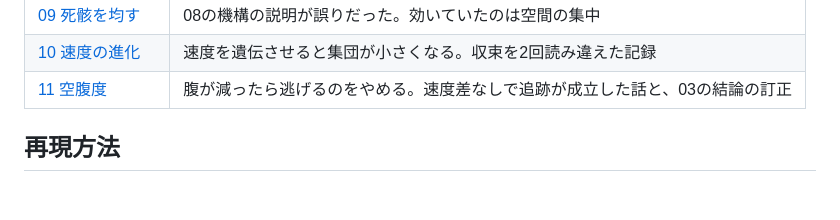
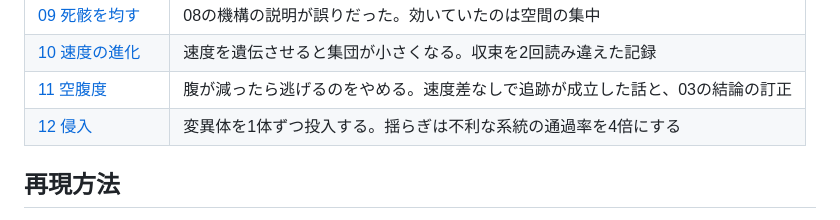
Before and after one commit to yuta4030/digital-biotope, a Markdown page: docs/reports/README.md, the part around the change. GitHub-like rendering; blank space fills up the shorter version.

```diff
--- a/docs/reports/README.md
+++ b/docs/reports/README.md
@@ -20,6 +20,7 @@
 | [09 死骸を均す](09-detritus-buffer.md) | 08の機構の説明が誤りだった。効いていたのは空間の集中 |
 | [10 速度の進化](10-speed-evolution.md) | 速度を遺伝させると集団が小さくなる。収束を2回読み違えた記録 |
 | [11 空腹度](11-hunger.md) | 腹が減ったら逃げるのをやめる。速度差なしで追跡が成立した話と、03の結論の訂正 |
+| [12 侵入](12-invasion.md) | 変異体を1体ずつ投入する。揺らぎは不利な系統の通過率を4倍にする |
 
 ## 再現方法
 
```
Also changed, not shown: docs/reports/12-invasion.md (added, +330 -0 lines).
